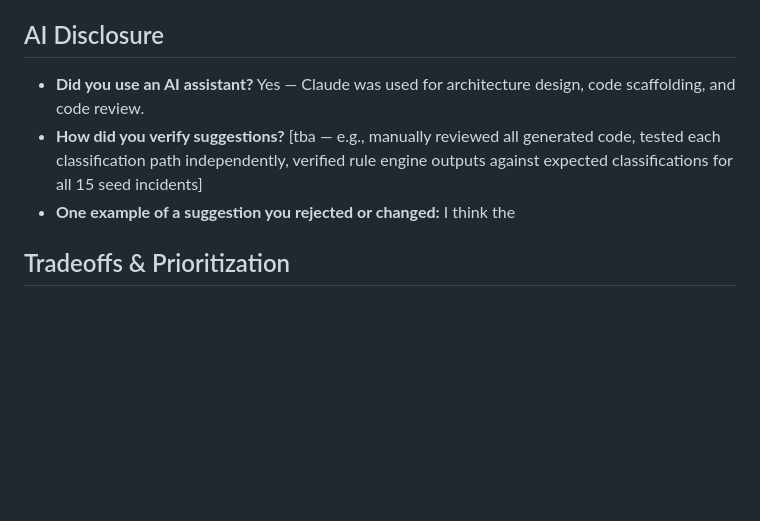
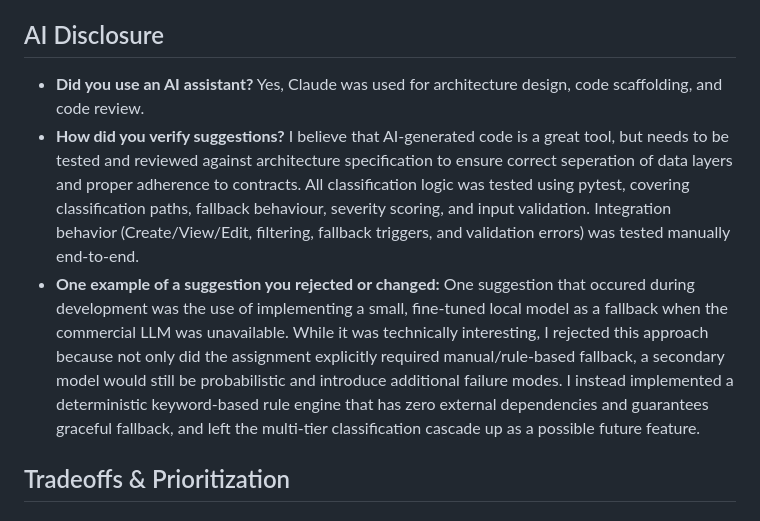
Before and after one commit to SSpatizm/CommunityGuardian, a Markdown page: README.md, the part around the change. GitHub-like rendering; blank space fills up the shorter version.

```diff
--- a/README.md
+++ b/README.md
@@ -112,9 +112,9 @@ Authentication was deliberately scoped out of this prototype. In production, the
 
 ## AI Disclosure
 
-- **Did you use an AI assistant?** Yes — Claude was used for architecture design, code scaffolding, and code review.
-- **How did you verify suggestions?** [tba — e.g., manually reviewed all generated code, tested each classification path independently, verified rule engine outputs against expected classifications for all 15 seed incidents]
-- **One example of a suggestion you rejected or changed:** I think the
+- **Did you use an AI assistant?** Yes, Claude was used for architecture design, code scaffolding, and code review.
+- **How did you verify suggestions?** I believe that AI-generated code is a great tool, but needs to be tested and reviewed against architecture specification to ensure correct seperation of data layers and proper adherence to contracts. All classification logic was tested using pytest, covering classification paths, fallback behaviour, severity scoring, and input validation. Integration behavior (Create/View/Edit, filtering, fallback triggers, and validation errors) was tested manually end-to-end.
+- **One example of a suggestion you rejected or changed:** One suggestion that occured during development was the use of implementing a small, fine-tuned local model as a fallback when the commercial LLM was unavailable. While it was technically interesting, I rejected this approach because not only did the assignment explicitly required manual/rule-based fallback, a secondary model would still be probabilistic and introduce additional failure modes. I instead implemented a deterministic keyword-based rule engine that has zero external dependencies and guarantees graceful fallback, and left the multi-tier classification cascade up as a possible future feature.
 
 ## Tradeoffs & Prioritization
 
```
